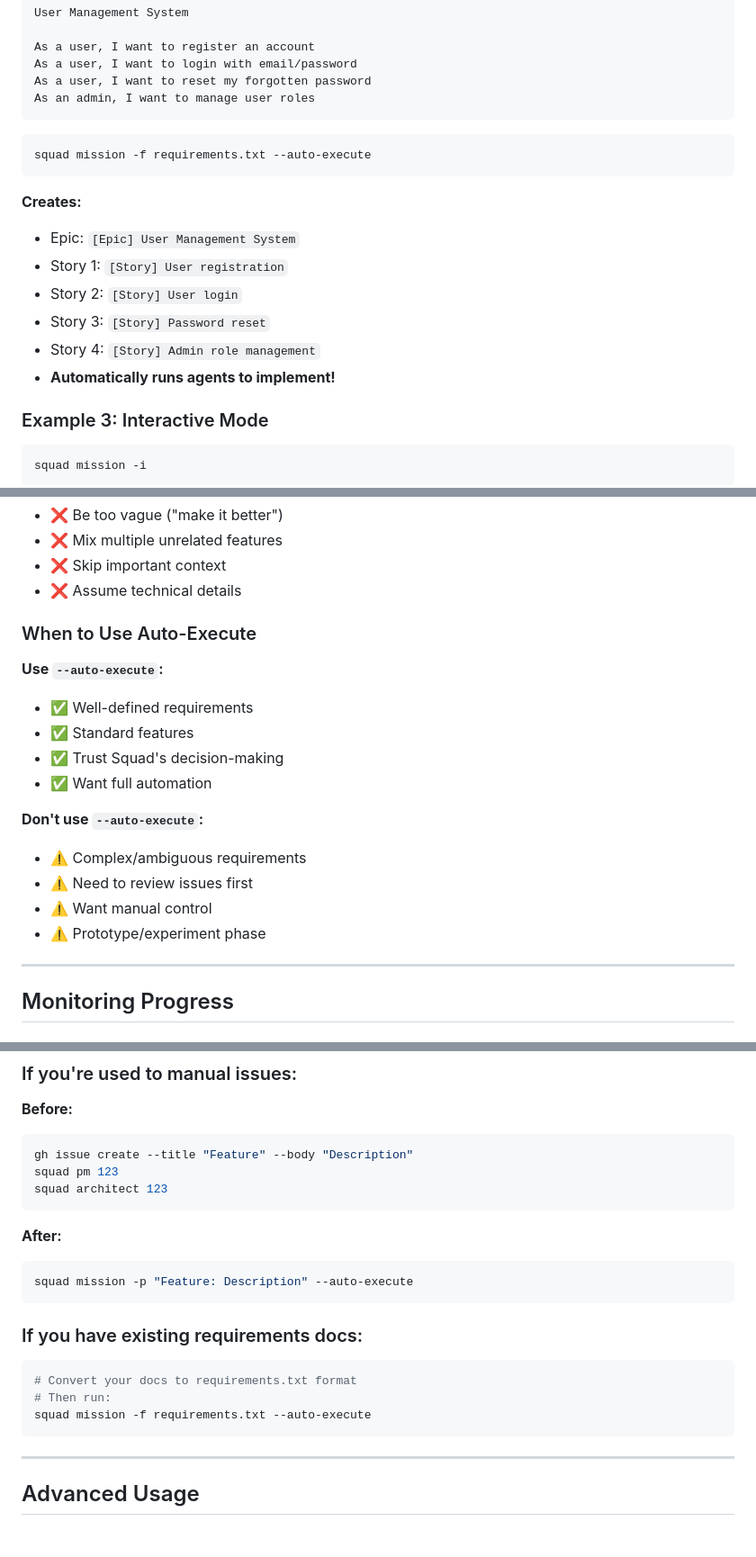
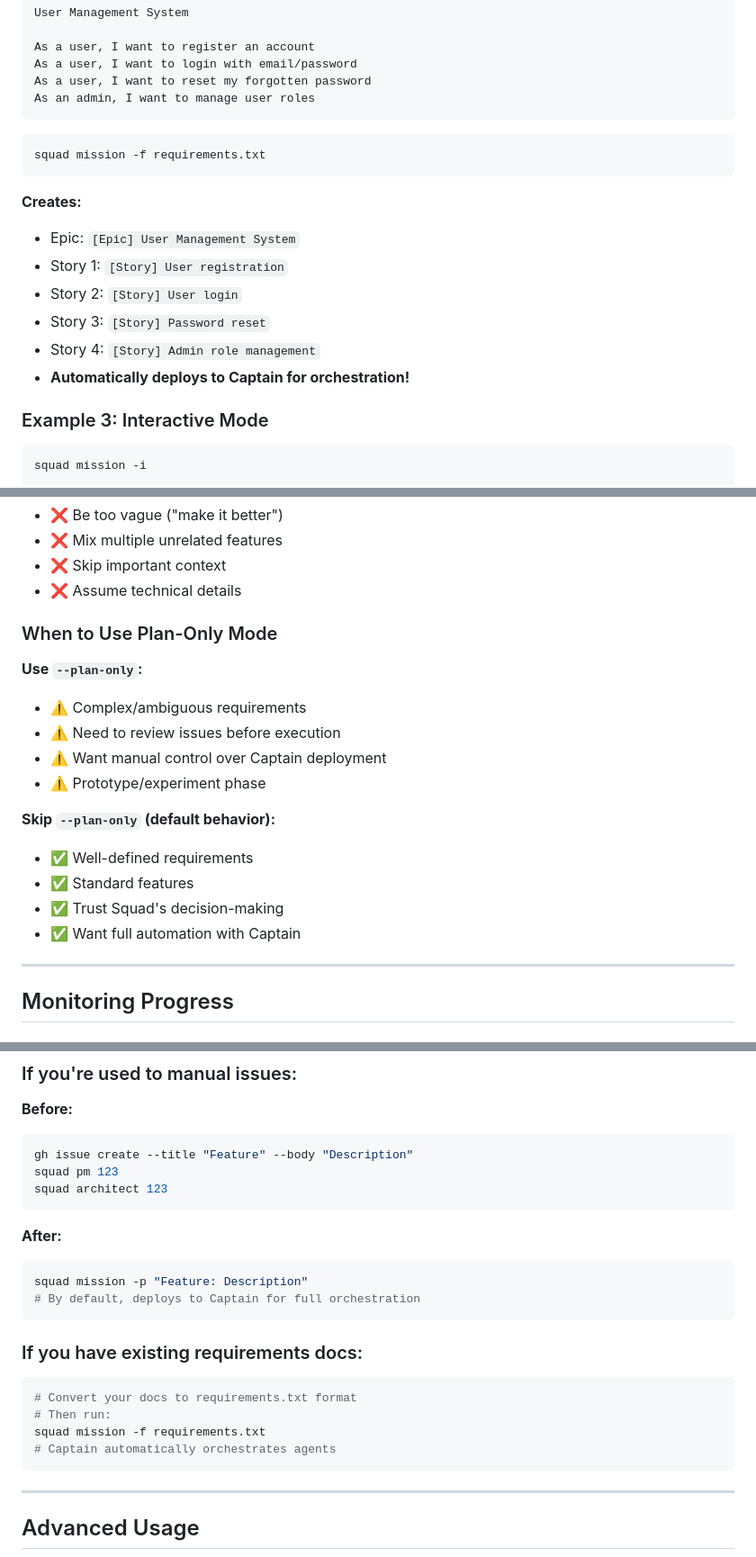
Before and after one commit to jnPiyush/AI-Squad, a Markdown page: docs/AUTONOMOUS.md, 3 parts joined by grey strips. Shown at 90% size. Rendered like a GitHub page; blank space fills up the shorter version.

````diff
--- a/docs/AUTONOMOUS.md
+++ b/docs/AUTONOMOUS.md
@@ -117,7 +117,7 @@ As an admin, I want to manage user roles
 ```
 
 ```bash
-squad mission -f requirements.txt --auto-execute
+squad mission -f requirements.txt
 ```
 
 **Creates:**
@@ -126,7 +126,7 @@ squad mission -f requirements.txt --auto-execute
 - Story 2: `[Story] User login`
 - Story 3: `[Story] Password reset`
 - Story 4: `[Story] Admin role management`
-- **Automatically runs agents to implement!**
+- **Automatically deploys to Captain for orchestration!**
 
 ### Example 3: Interactive Mode
 
@@ -239,19 +239,19 @@ squad mission -p "Implement Feature X" --auto-execute
 - ❌ Skip important context
 - ❌ Assume technical details
 
-### When to Use Auto-Execute
+### When to Use Plan-Only Mode
 
-**Use `--auto-execute`:**
+**Use `--plan-only`:**
+- ⚠️ Complex/ambiguous requirements
+- ⚠️ Need to review issues before execution
+- ⚠️ Want manual control over Captain deployment
+- ⚠️ Prototype/experiment phase
+
+**Skip `--plan-only` (default behavior):**
 - ✅ Well-defined requirements
 - ✅ Standard features
 - ✅ Trust Squad's decision-making
-- ✅ Want full automation
-
-**Don't use `--auto-execute`:**
-- ⚠️ Complex/ambiguous requirements
-- ⚠️ Need to review issues first
-- ⚠️ Want manual control
-- ⚠️ Prototype/experiment phase
+- ✅ Want full automation with Captain
 
 ---
 
@@ -330,7 +330,8 @@ squad architect 123
 
 **After:**
 ```bash
-squad mission -p "Feature: Description" --auto-execute
+squad mission -p "Feature: Description"
+# By default, deploys to Captain for full orchestration
 ```
 
 ### If you have existing requirements docs:
@@ -338,7 +339,8 @@ squad mission -p "Feature: Description" --auto-execute
 ```bash
 # Convert your docs to requirements.txt format
 # Then run:
-squad mission -f requirements.txt --auto-execute
+squad mission -f requirements.txt
+# Captain automatically orchestrates agents
 ```
 
 ---
````
Also changed, not shown: other parts of docs/AUTONOMOUS.md (+5 -4 lines), AGENTS.md (+1 -1 lines), README.md (+5 -2 lines).
